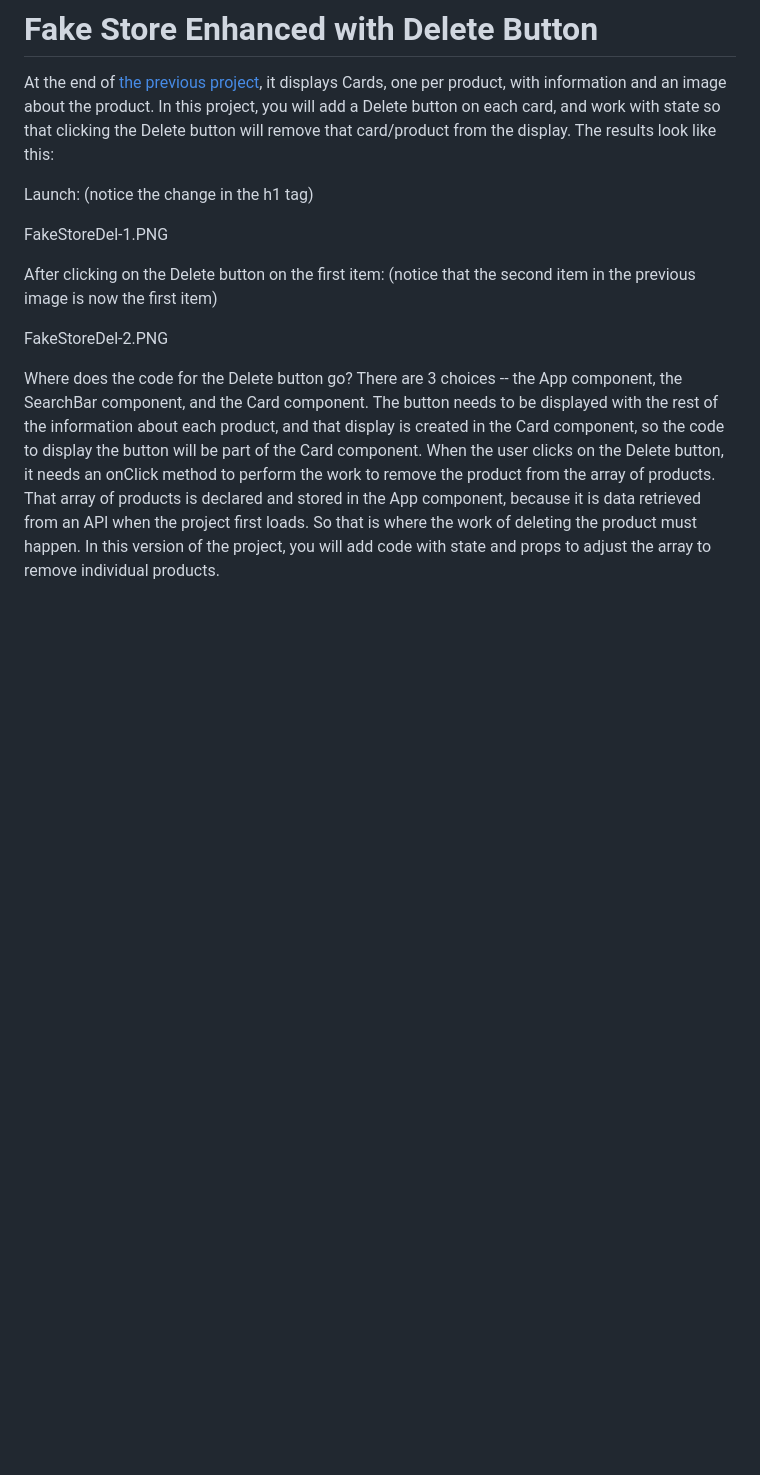
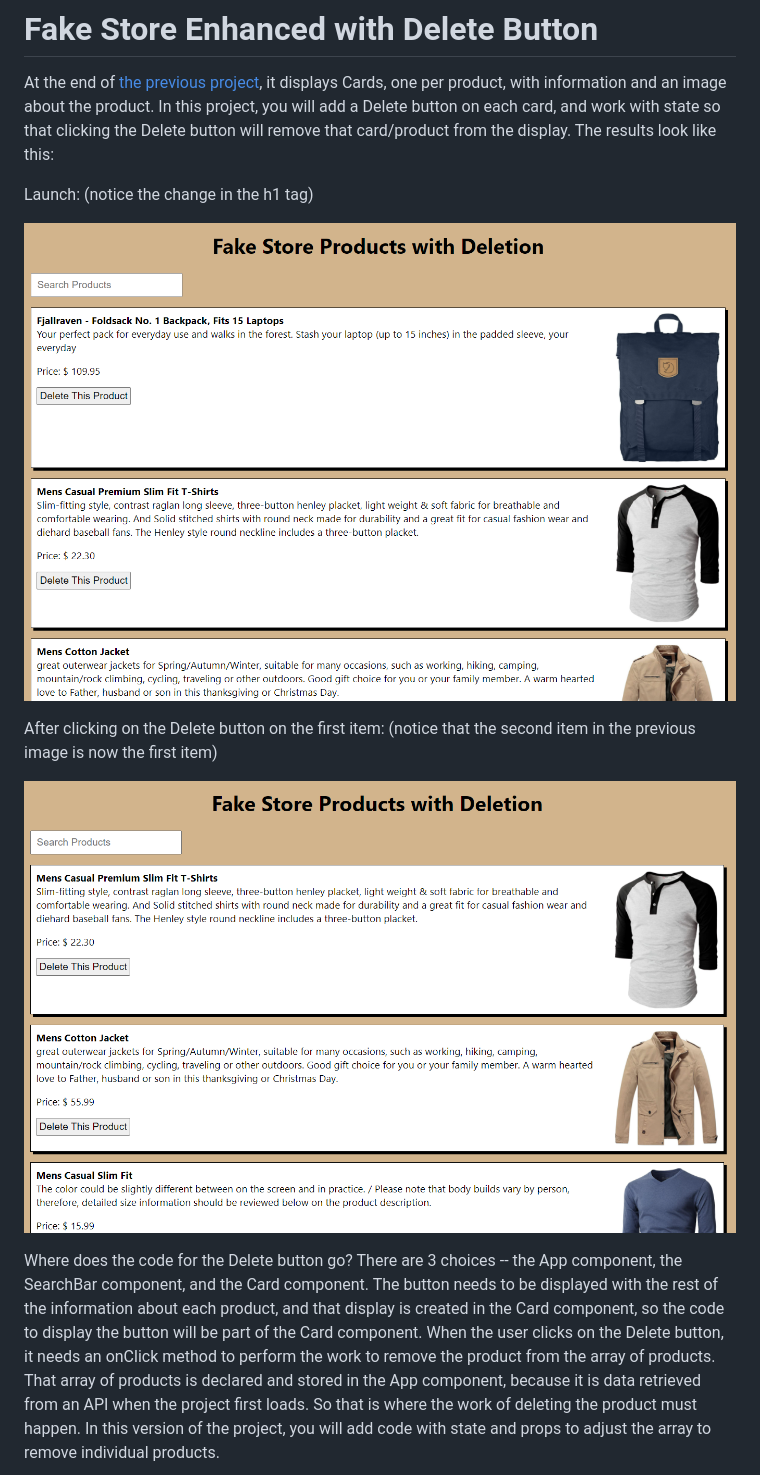
Before and after one commit to bell-kevin/fakeStoreEnhancedWithDeleteButton, a Markdown page: README.md, the part around the change. GitHub-like rendering; blank space fills up the shorter version.

```diff
--- a/README.md
+++ b/README.md
@@ -4,13 +4,13 @@ At the end of [the previous project](https://github.com/bell-kevin/fakeStoreEnha
 
 Launch: (notice the change in the h1 tag)
 
-FakeStoreDel-1.PNG
+![FakeStoreDel-1.PNG](https://github.com/bell-kevin/fakeStoreEnhancedWithDeleteButton/blob/main/readMeScreenShots/FakeStoreDel-1.PNG)
 
 
 
 After clicking on the Delete button on the first item: (notice that the second item in the previous image is now the first item)
 
-FakeStoreDel-2.PNG
+![FakeStoreDel-2.PNG](https://github.com/bell-kevin/fakeStoreEnhancedWithDeleteButton/blob/main/readMeScreenShots/FakeStoreDel-2.PNG)
 
 
 
```
